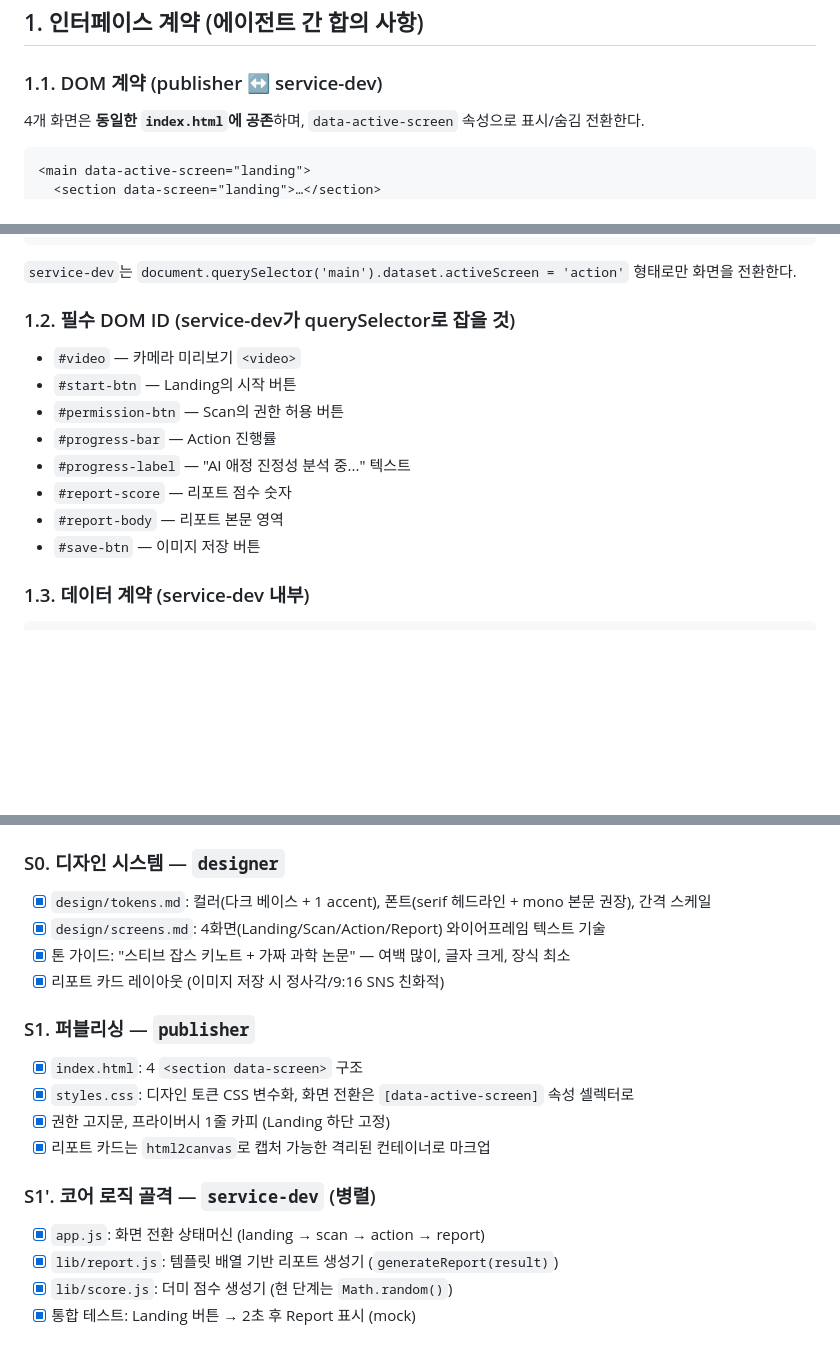
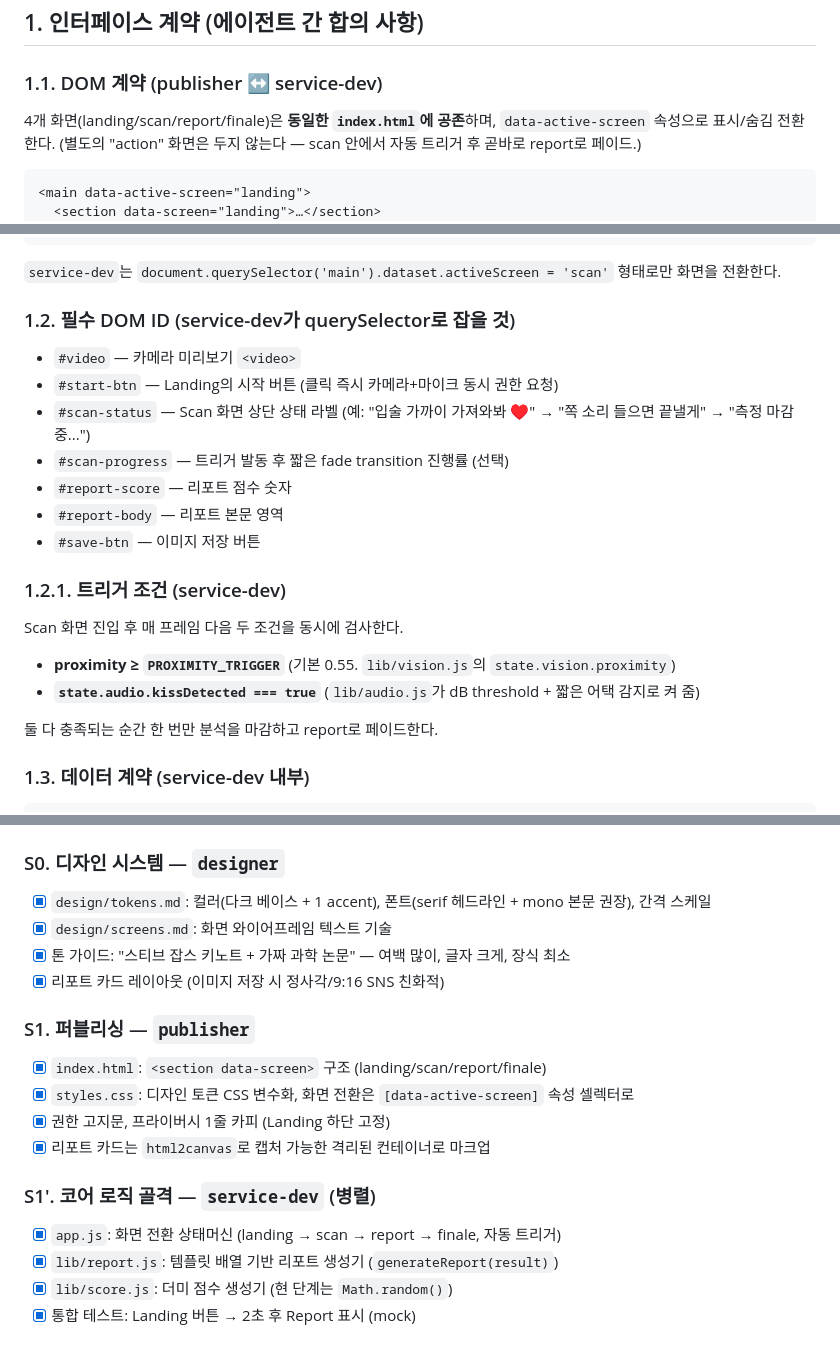
Before and after one commit to jiminseong/love-sync, a Markdown page: TASK.md, 3 parts joined by grey strips. GitHub-like rendering; blank space fills up the shorter version.

````diff
--- a/TASK.md
+++ b/TASK.md
@@ -21,7 +21,7 @@
 ## 1. 인터페이스 계약 (에이전트 간 합의 사항)
 
 ### 1.1. DOM 계약 (publisher ↔ service-dev)
-4개 화면은 **동일한 `index.html`에 공존**하며, `data-active-screen` 속성으로 표시/숨김 전환한다.
+4개 화면(landing/scan/report/finale)은 **동일한 `index.html`에 공존**하며, `data-active-screen` 속성으로 표시/숨김 전환한다. (별도의 "action" 화면은 두지 않는다 — scan 안에서 자동 트리거 후 곧바로 report로 페이드.)
 
 ```html
 <main data-active-screen="landing">
@@ -32,17 +32,24 @@
 </main>
 ```
 
-`service-dev`는 `document.querySelector('main').dataset.activeScreen = 'action'` 형태로만 화면을 전환한다.
+`service-dev`는 `document.querySelector('main').dataset.activeScreen = 'scan'` 형태로만 화면을 전환한다.
 
 ### 1.2. 필수 DOM ID (service-dev가 querySelector로 잡을 것)
 - `#video` — 카메라 미리보기 `<video>`
-- `#start-btn` — Landing의 시작 버튼
-- `#permission-btn` — Scan의 권한 허용 버튼
-- `#progress-bar` — Action 진행률
-- `#progress-label` — "AI 애정 진정성 분석 중..." 텍스트
+- `#start-btn` — Landing의 시작 버튼 (클릭 즉시 카메라+마이크 동시 권한 요청)
+- `#scan-status` — Scan 화면 상단 상태 라벨 (예: "입술 가까이 가져와봐 ♥" → "쪽 소리 들으면 끝낼게" → "측정 마감 중...")
+- `#scan-progress` — 트리거 발동 후 짧은 fade transition 진행률 (선택)
 - `#report-score` — 리포트 점수 숫자
 - `#report-body` — 리포트 본문 영역
 - `#save-btn` — 이미지 저장 버튼
+
+### 1.2.1. 트리거 조건 (service-dev)
+Scan 화면 진입 후 매 프레임 다음 두 조건을 동시에 검사한다.
+
+- **proximity ≥ `PROXIMITY_TRIGGER`** (기본 0.55. `lib/vision.js`의 `state.vision.proximity`)
+- **`state.audio.kissDetected === true`** (`lib/audio.js`가 dB threshold + 짧은 어택 감지로 켜 줌)
+
+둘 다 충족되는 순간 한 번만 분석을 마감하고 report로 페이드한다.
 
 ### 1.3. 데이터 계약 (service-dev 내부)
 ```ts
@@ -77,18 +84,18 @@ type AnalysisResult = {
 
 ### S0. 디자인 시스템 — `designer`
 - [x] `design/tokens.md`: 컬러(다크 베이스 + 1 accent), 폰트(serif 헤드라인 + mono 본문 권장), 간격 스케일
-- [x] `design/screens.md`: 4화면(Landing/Scan/Action/Report) 와이어프레임 텍스트 기술
+- [x] `design/screens.md`: 화면 와이어프레임 텍스트 기술
 - [x] 톤 가이드: "스티브 잡스 키노트 + 가짜 과학 논문" — 여백 많이, 글자 크게, 장식 최소
 - [x] 리포트 카드 레이아웃 (이미지 저장 시 정사각/9:16 SNS 친화적)
 
 ### S1. 퍼블리싱 — `publisher`
-- [x] `index.html`: 4 `<section data-screen>` 구조
+- [x] `index.html`: `<section data-screen>` 구조 (landing/scan/report/finale)
 - [x] `styles.css`: 디자인 토큰 CSS 변수화, 화면 전환은 `[data-active-screen]` 속성 셀렉터로
 - [x] 권한 고지문, 프라이버시 1줄 카피 (Landing 하단 고정)
 - [x] 리포트 카드는 `html2canvas`로 캡처 가능한 격리된 컨테이너로 마크업
 
 ### S1'. 코어 로직 골격 — `service-dev` (병렬)
-- [x] `app.js`: 화면 전환 상태머신 (landing → scan → action → report)
+- [x] `app.js`: 화면 전환 상태머신 (landing → scan → report → finale, 자동 트리거)
 - [x] `lib/report.js`: 템플릿 배열 기반 리포트 생성기 (`generateReport(result)`)
 - [x] `lib/score.js`: 더미 점수 생성기 (현 단계는 `Math.random()`)
 - [x] 통합 테스트: Landing 버튼 → 2초 후 Report 표시 (mock)
````
Also changed, not shown: other parts of TASK.md (+2 -2 lines), PRD.md (+6 -5 lines), README.md (+23 -15 lines).
